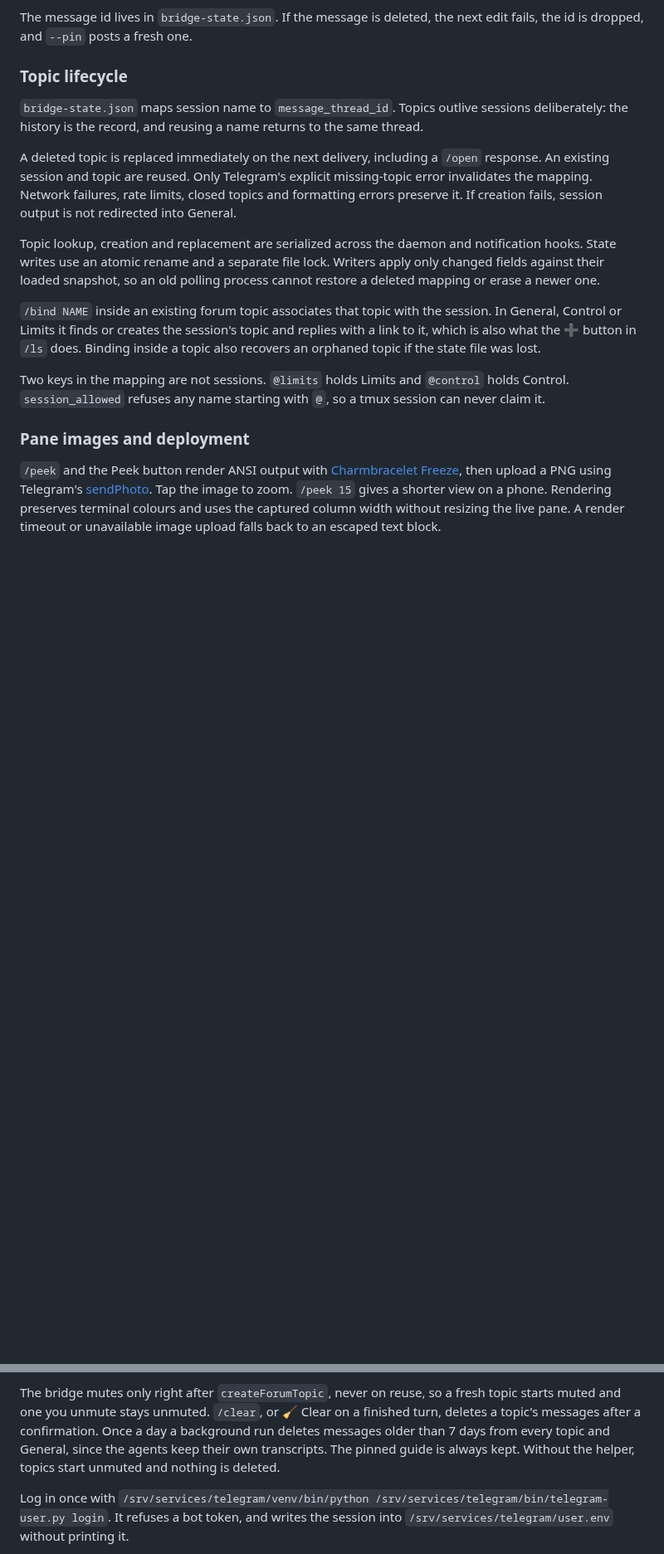
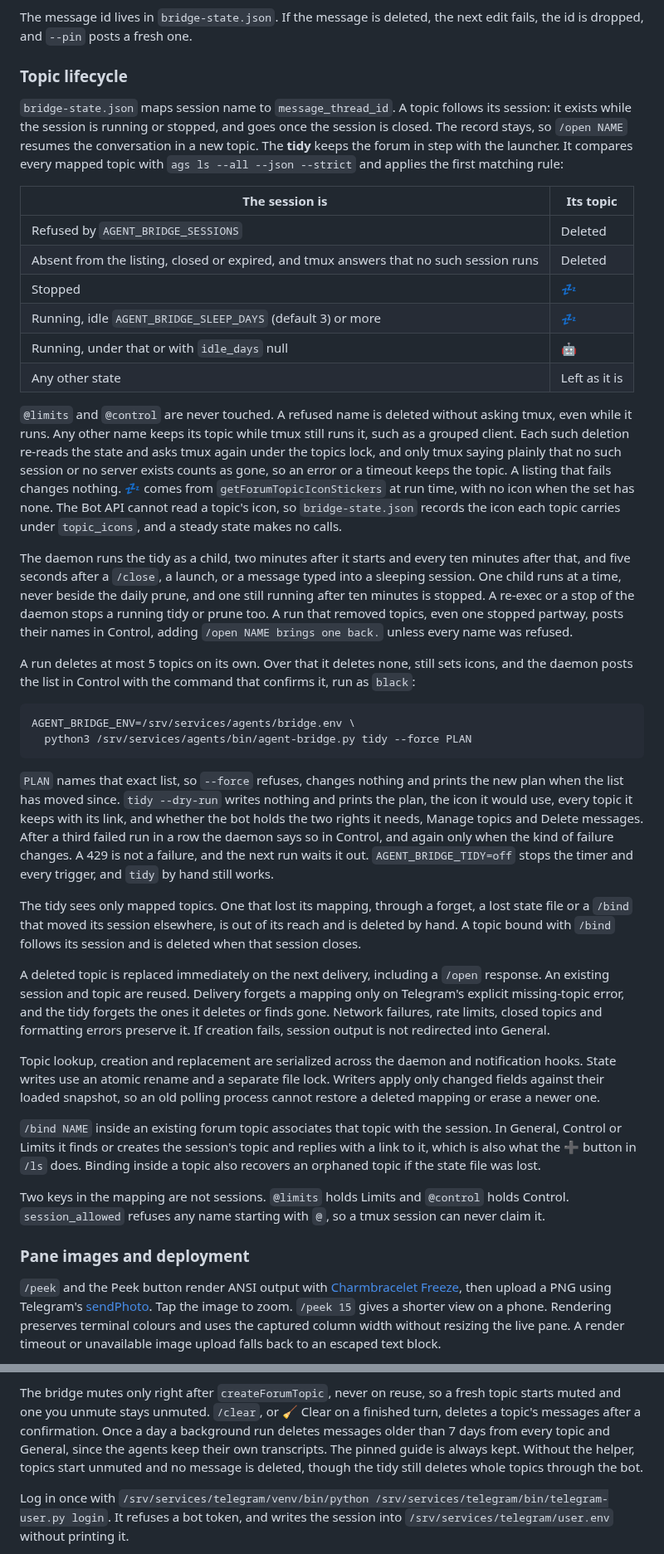
Before and after one commit to realdavidvega/dotfiles, a Markdown page: doc/remote-agent-sessions.md, 2 parts joined by grey strips. Shown at 83% size. Rendered like a GitHub page; blank space fills up the shorter version.

Commit message:
docs(agent-sessions): document the topic tidy, idle days and exclusions

````diff
--- a/doc/remote-agent-sessions.md
+++ b/doc/remote-agent-sessions.md
@@ -714,14 +729,69 @@ next edit fails, the id is dropped, and `--pin` posts a fresh one.
 
 ### Topic lifecycle
 
-`bridge-state.json` maps session name to `message_thread_id`. Topics outlive
-sessions deliberately: the history is the record, and reusing a name returns to
-the same thread.
+`bridge-state.json` maps session name to `message_thread_id`. A topic follows
+its session: it exists while the session is running or stopped, and goes once
+the session is closed. The record stays, so `/open NAME` resumes the
+conversation in a new topic. The **tidy** keeps the forum in step with the
+launcher. It compares every mapped topic with `ags ls --all --json --strict`
+and applies the first matching rule:
+
+| The session is | Its topic |
+|---|---|
+| Refused by `AGENT_BRIDGE_SESSIONS` | Deleted |
+| Absent from the listing, closed or expired, and tmux answers that no such session runs | Deleted |
+| Stopped | 💤 |
+| Running, idle `AGENT_BRIDGE_SLEEP_DAYS` (default 3) or more | 💤 |
+| Running, under that or with `idle_days` null | 🤖 |
+| Any other state | Left as it is |
+
+`@limits` and `@control` are never touched. A refused name is deleted without
+asking tmux, even while it runs. Any other name keeps its topic while tmux still
+runs it, such as a grouped client. Each such deletion re-reads the state and
+asks tmux again under the topics lock, and only tmux saying plainly that no such
+session or no server exists counts as gone, so an error or a timeout keeps the
+topic.
+A listing that fails changes nothing. 💤 comes from
+`getForumTopicIconStickers` at run time, with no icon when the set has none.
+The Bot API cannot read a topic's icon, so `bridge-state.json` records the icon
+each topic carries under `topic_icons`, and a steady state makes no calls.
+
+The daemon runs the tidy as a child, two minutes after it starts and every ten
+minutes after that, and five seconds after a `/close`, a launch, or a message
+typed into a sleeping session. One child runs at a time, never beside the daily
+prune, and one still running after ten minutes is stopped. A re-exec or a stop
+of the daemon stops a running tidy or prune too. A run that removed topics,
+even one stopped partway, posts their names in Control, adding `/open NAME
+brings one back.` unless every name was refused.
+
+A run deletes at most 5 topics on its own. Over that it deletes none, still
+sets icons, and the daemon posts the list in Control with the command that
+confirms it, run as `black`:
+
+```bash
+AGENT_BRIDGE_ENV=/srv/services/agents/bridge.env \
+  python3 /srv/services/agents/bin/agent-bridge.py tidy --force PLAN
+```
+
+`PLAN` names that exact list, so `--force` refuses, changes nothing and prints
+the new plan when the list has moved since. `tidy --dry-run` writes nothing and
+prints the plan, the icon it would use, every topic it keeps with its link, and
+whether the bot holds the two rights it needs, Manage topics and Delete
+messages. After a third failed run in a row the daemon says so in Control, and
+again only when the kind of failure changes. A 429 is not a failure, and the
+next run waits it out. `AGENT_BRIDGE_TIDY=off` stops the timer and every
+trigger, and `tidy` by hand still works.
+
+The tidy sees only mapped topics. One that lost its mapping, through a forget,
+a lost state file or a `/bind` that moved its session elsewhere, is out of its
+reach and is deleted by hand. A topic bound with `/bind` follows its session
+and is deleted when that session closes.
 
 A deleted topic is replaced immediately on the next delivery, including a
 `/open` response. An existing session and topic are reused.
-Only Telegram's explicit missing-topic error invalidates the mapping. Network
-failures, rate limits, closed topics and formatting errors preserve it.
+Delivery forgets a mapping only on Telegram's explicit missing-topic error, and
+the tidy forgets the ones it deletes or finds gone. Network failures, rate
+limits, closed topics and formatting errors preserve it.
 If creation fails, session output is not redirected into General.
 
 Topic lookup, creation and replacement are serialized across the daemon and
@@ -871,8 +942,8 @@ fresh topic starts muted and one you unmute stays unmuted. `/clear`, or
 🧹 Clear on a finished turn, deletes a topic's messages after a confirmation.
 Once a day a background run deletes messages older than 7 days from every
 topic and General, since the agents keep their own transcripts. The pinned
-guide is always kept. Without the helper, topics start unmuted and nothing is
-deleted.
+guide is always kept. Without the helper, topics start unmuted and no message
+is deleted, though the tidy still deletes whole topics through the bot.
 
 Log in once with
 `/srv/services/telegram/venv/bin/python /srv/services/telegram/bin/telegram-user.py login`.
````
Also changed, not shown: other parts of doc/remote-agent-sessions.md (+27 -11 lines).
